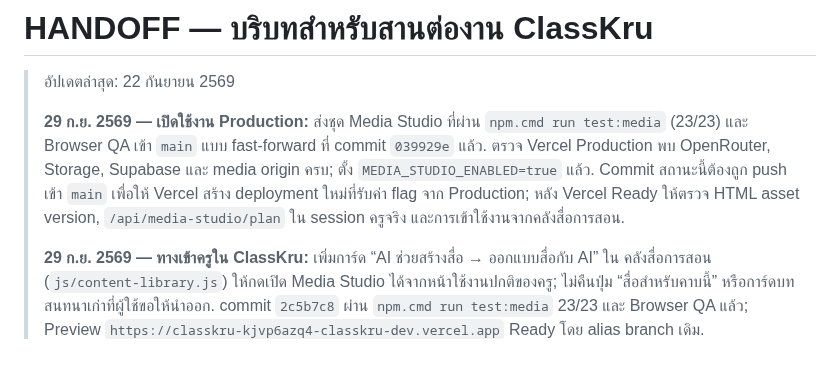
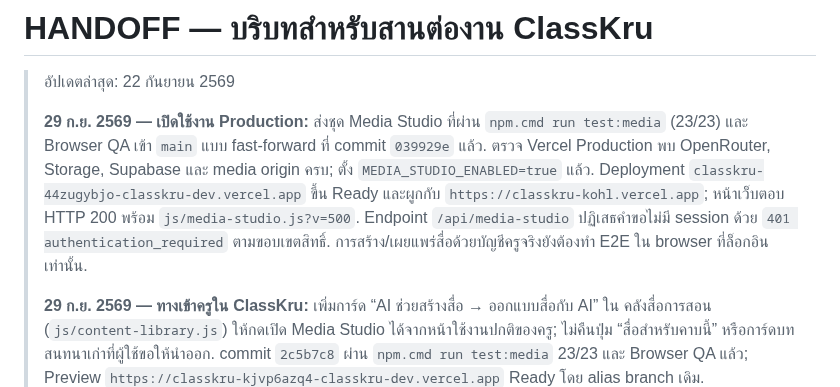
Before and after one commit to ClassKru/classkru, a Markdown page: HANDOFF.md, the part around the change. Rendered like a GitHub page; blank space fills up the shorter version.

Commit message:
บันทึกผล deploy Media Studio บน Production

```diff
--- a/HANDOFF.md
+++ b/HANDOFF.md
@@ -2,7 +2,7 @@
 
 > อัปเดตล่าสุด: 22 กันยายน 2569
 >
-> **29 ก.ย. 2569 — เปิดใช้งาน Production:** ส่งชุด Media Studio ที่ผ่าน `npm.cmd run test:media` (23/23) และ Browser QA เข้า `main` แบบ fast-forward ที่ commit `039929e` แล้ว. ตรวจ Vercel Production พบ OpenRouter, Storage, Supabase และ media origin ครบ; ตั้ง `MEDIA_STUDIO_ENABLED=true` แล้ว. Commit สถานะนี้ต้องถูก push เข้า `main` เพื่อให้ Vercel สร้าง deployment ใหม่ที่รับค่า flag จาก Production; หลัง Vercel Ready ให้ตรวจ HTML asset version, `/api/media-studio/plan` ใน session ครูจริง และการเข้าใช้งานจากคลังสื่อการสอน.
+> **29 ก.ย. 2569 — เปิดใช้งาน Production:** ส่งชุด Media Studio ที่ผ่าน `npm.cmd run test:media` (23/23) และ Browser QA เข้า `main` แบบ fast-forward ที่ commit `039929e` แล้ว. ตรวจ Vercel Production พบ OpenRouter, Storage, Supabase และ media origin ครบ; ตั้ง `MEDIA_STUDIO_ENABLED=true` แล้ว. Deployment `classkru-44zugybjo-classkru-dev.vercel.app` ขึ้น Ready และผูกกับ `https://classkru-kohl.vercel.app`; หน้าเว็บตอบ HTTP 200 พร้อม `js/media-studio.js?v=500`. Endpoint `/api/media-studio` ปฏิเสธคำขอไม่มี session ด้วย `401 authentication_required` ตามขอบเขตสิทธิ์. การสร้าง/เผยแพร่สื่อด้วยบัญชีครูจริงยังต้องทำ E2E ใน browser ที่ล็อกอินเท่านั้น.
 >
 > **29 ก.ย. 2569 — ทางเข้าครูใน ClassKru:** เพิ่มการ์ด “AI ช่วยสร้างสื่อ → ออกแบบสื่อกับ AI” ใน คลังสื่อการสอน (`js/content-library.js`) ให้กดเปิด Media Studio ได้จากหน้าใช้งานปกติของครู; ไม่คืนปุ่ม “สื่อสำหรับคาบนี้” หรือการ์ดบทสนทนาเก่าที่ผู้ใช้ขอให้นำออก. commit `2c5b7c8` ผ่าน `npm.cmd run test:media` 23/23 และ Browser QA แล้ว; Preview `https://classkru-kjvp6azq4-classkru-dev.vercel.app` Ready โดย alias branch เดิม.
 >
```
